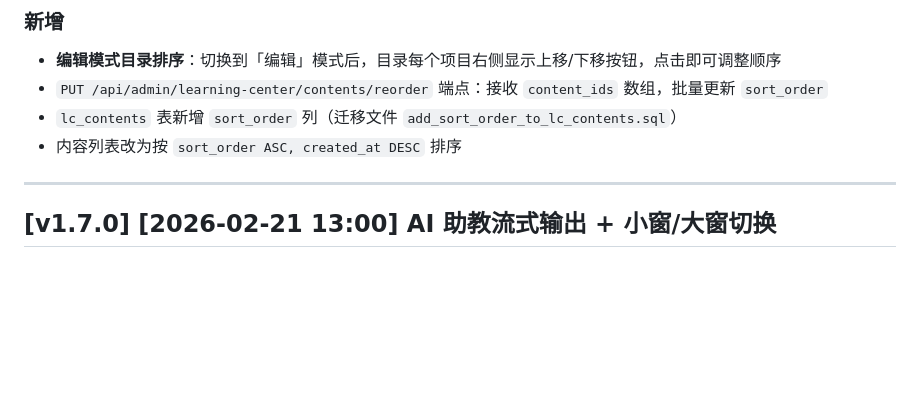
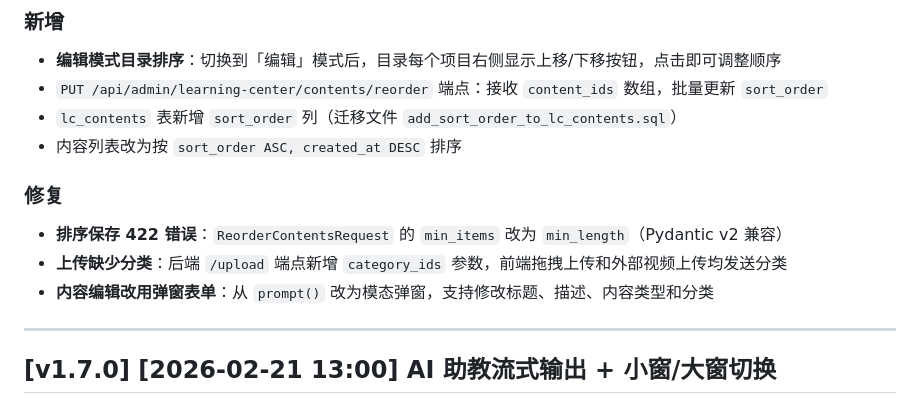
Before and after one commit to LiuJiajun100938083/School-AI-Assistant-Demo, a Markdown page: CHANGELOG.md, the part around the change. GitHub-like rendering; blank space fills up the shorter version.

Commit message:
docs: 更新 CHANGELOG v1.7.1 补充修复记录
Co-Authored-By: Claude Opus 4.6 <noreply@anthropic.com>

```diff
--- a/CHANGELOG.md
+++ b/CHANGELOG.md
@@ -22,6 +22,11 @@
 - `PUT /api/admin/learning-center/contents/reorder` 端点：接收 `content_ids` 数组，批量更新 `sort_order`
 - `lc_contents` 表新增 `sort_order` 列（迁移文件 `add_sort_order_to_lc_contents.sql`）
 - 内容列表改为按 `sort_order ASC, created_at DESC` 排序
+
+### 修复
+- **排序保存 422 错误**：`ReorderContentsRequest` 的 `min_items` 改为 `min_length`（Pydantic v2 兼容）
+- **上传缺少分类**：后端 `/upload` 端点新增 `category_ids` 参数，前端拖拽上传和外部视频上传均发送分类
+- **内容编辑改用弹窗表单**：从 `prompt()` 改为模态弹窗，支持修改标题、描述、内容类型和分类
 
 ---
 
```
